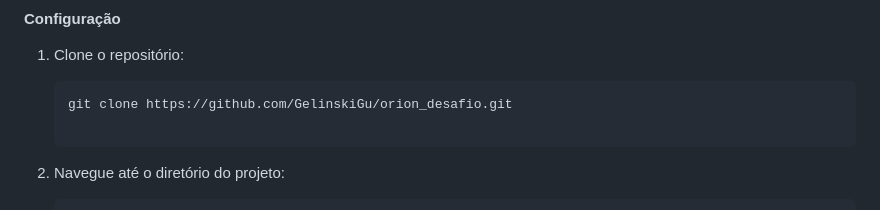
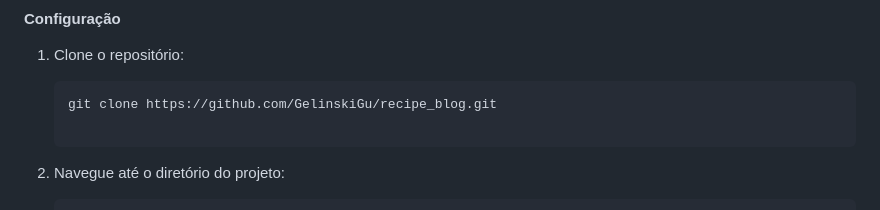
Before and after one commit to GelinskiGu/orion_desafio, a Markdown page: README.md, the part around the change. GitHub-like rendering.

````diff
--- a/README.md
+++ b/README.md
@@ -35,7 +35,7 @@ O deploy do repositório está disponível em: **[https://www.recipes-blog.gelin
 1. Clone o repositório:
 
    ```bash
-   git clone https://github.com/GelinskiGu/orion_desafio.git
+   git clone https://github.com/GelinskiGu/recipe_blog.git
 
 2. Navegue até o diretório do projeto:
 
````
